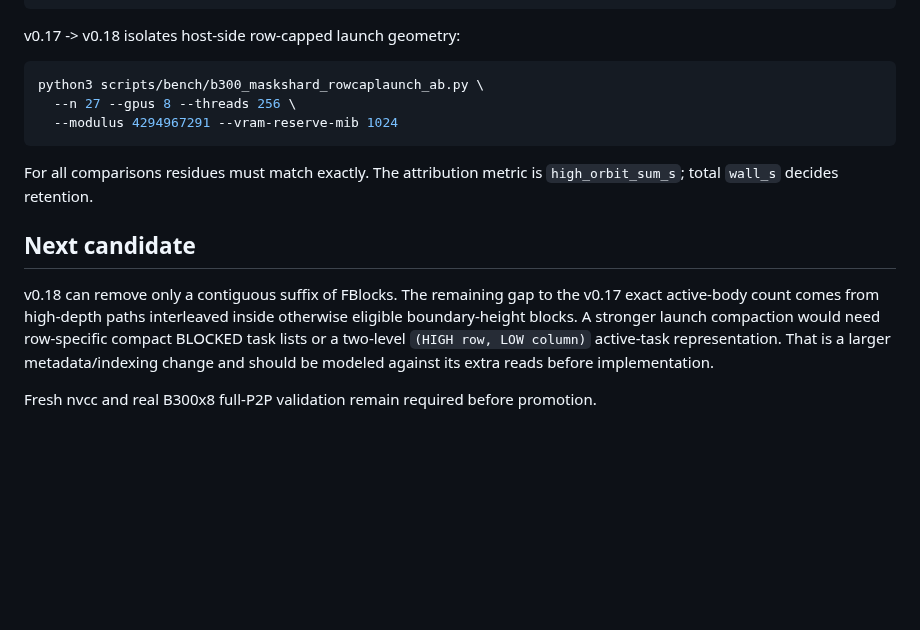
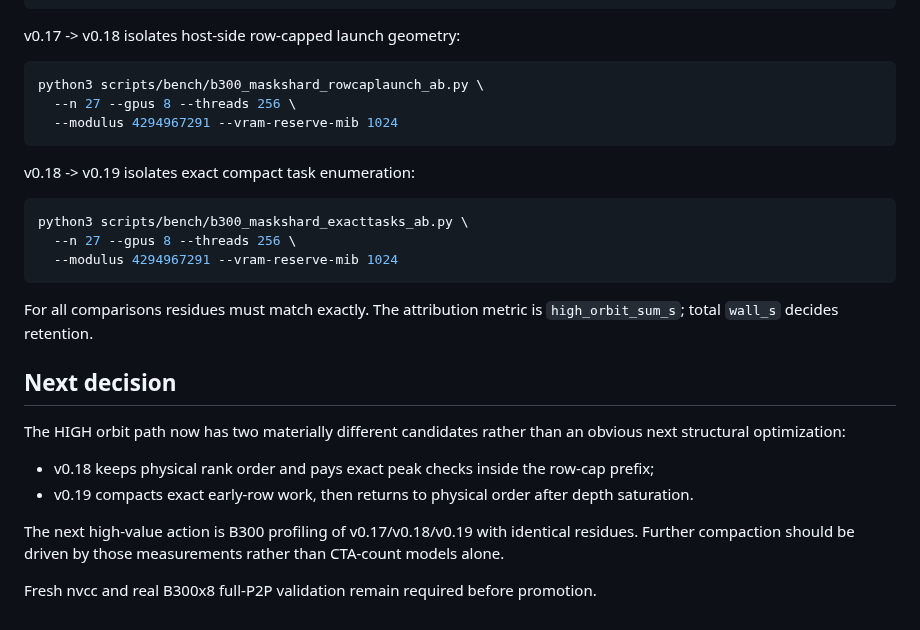
Before and after one commit to Kicky1618/oneesan-gpu, a Markdown page: docs/b300-highorbit-launch-rowdepth.md, the part around one of its changes. GitHub-like rendering; blank space fills up the shorter version.

````diff
--- a/docs/b300-highorbit-launch-rowdepth.md
+++ b/docs/b300-highorbit-launch-rowdepth.md
@@ -156,16 +230,29 @@ python3 scripts/bench/b300_maskshard_rowcaplaunch_ab.py \
   --modulus 4294967291 --vram-reserve-mib 1024
 ```
 
+v0.18 -> v0.19 isolates exact compact task enumeration:
+
+```bash
+python3 scripts/bench/b300_maskshard_exacttasks_ab.py \
+  --n 27 --gpus 8 --threads 256 \
+  --modulus 4294967291 --vram-reserve-mib 1024
+```
+
 For all comparisons residues must match exactly. The attribution metric is
 `high_orbit_sum_s`; total `wall_s` decides retention.
 
-## Next candidate
+## Next decision
 
-v0.18 can remove only a contiguous suffix of FBlocks. The remaining gap to the
-v0.17 exact active-body count comes from high-depth paths interleaved inside
-otherwise eligible boundary-height blocks. A stronger launch compaction would
-need row-specific compact BLOCKED task lists or a two-level `(HIGH row, LOW
-column)` active-task representation. That is a larger metadata/indexing change
-and should be modeled against its extra reads before implementation.
+The HIGH orbit path now has two materially different candidates rather than an
+obvious next structural optimization:
+
+- v0.18 keeps physical rank order and pays exact peak checks inside the row-cap
+  prefix;
+- v0.19 compacts exact early-row work, then returns to physical order after
+  depth saturation.
+
+The next high-value action is B300 profiling of v0.17/v0.18/v0.19 with identical
+residues. Further compaction should be driven by those measurements rather than
+CTA-count models alone.
 
 Fresh nvcc and real B300x8 full-P2P validation remain required before promotion.
````
Also changed, not shown: other parts of docs/b300-highorbit-launch-rowdepth.md (+74 -0 lines).
